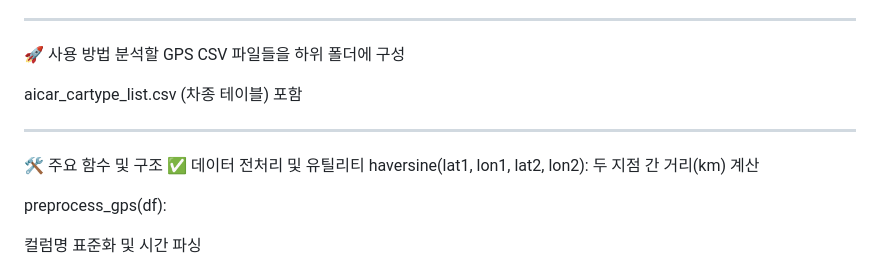
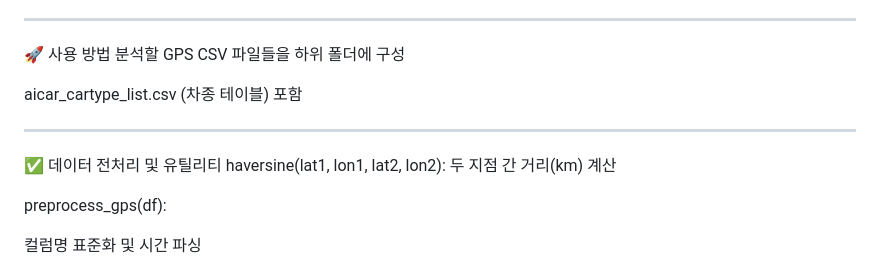
Before and after one commit to woojj5/gps-data-viewer, a Markdown page: README.md, the part around the change. GitHub-like rendering.

```diff
--- a/README.md
+++ b/README.md
@@ -29,7 +29,6 @@ aicar_cartype_list.csv (차종 테이블) 포함
 
 ---
 
-🛠️ 주요 함수 및 구조
 ✅ 데이터 전처리 및 유틸리티
 haversine(lat1, lon1, lat2, lon2): 두 지점 간 거리(km) 계산
 
```
